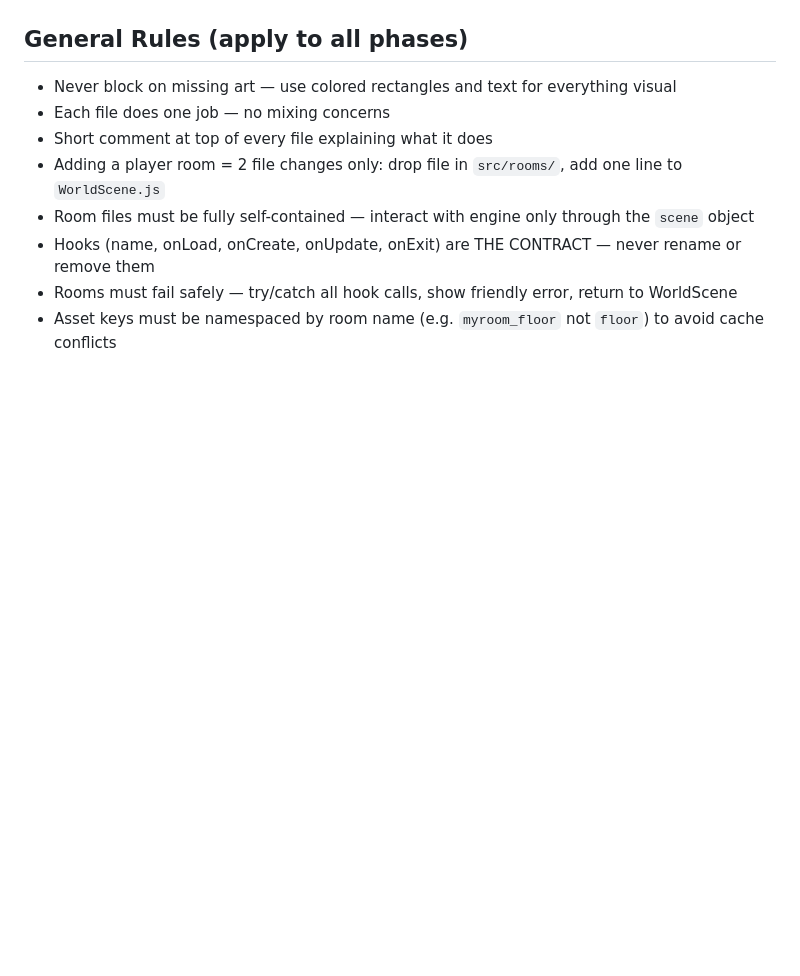
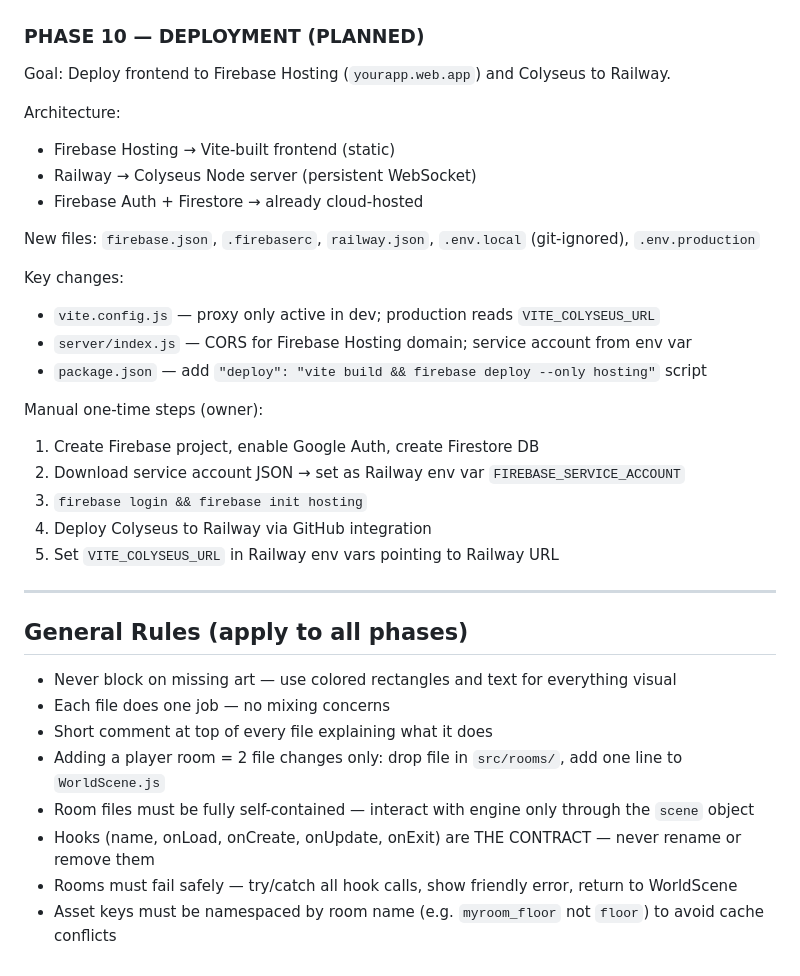
Before and after one commit to ElijahWSE/World-of-Codes, a Markdown page: PROJECT_BRIEF.md, the part around one of its changes. Drawn GitHub-style; blank space fills up the shorter version.

Commit message:
Document Phases 7–10 in PROJECT_BRIEF (Phase 7 complete, 8–10 planned)
Co-Authored-By: Claude Sonnet 4.6 <noreply@anthropic.com>

```diff
--- a/PROJECT_BRIEF.md
+++ b/PROJECT_BRIEF.md
@@ -252,3 +311,28 @@ Club Penguin–style mini-game overlay:
+### PHASE 10 — DEPLOYMENT (PLANNED)
+
+Goal: Deploy frontend to Firebase Hosting (`yourapp.web.app`) and Colyseus to Railway.
+
+Architecture:
+- Firebase Hosting → Vite-built frontend (static)
+- Railway → Colyseus Node server (persistent WebSocket)
+- Firebase Auth + Firestore → already cloud-hosted
+
+New files: `firebase.json`, `.firebaserc`, `railway.json`, `.env.local` (git-ignored), `.env.production`
+
+Key changes:
+- `vite.config.js` — proxy only active in dev; production reads `VITE_COLYSEUS_URL`
+- `server/index.js` — CORS for Firebase Hosting domain; service account from env var
+- `package.json` — add `"deploy": "vite build && firebase deploy --only hosting"` script
+
+Manual one-time steps (owner):
+1. Create Firebase project, enable Google Auth, create Firestore DB
+2. Download service account JSON → set as Railway env var `FIREBASE_SERVICE_ACCOUNT`
+3. `firebase login && firebase init hosting`
+4. Deploy Colyseus to Railway via GitHub integration
+5. Set `VITE_COLYSEUS_URL` in Railway env vars pointing to Railway URL
+
+---
+
 ## General Rules (apply to all phases)
 
 - Never block on missing art — use colored rectangles and text for everything visual
```
Also changed, not shown: other parts of PROJECT_BRIEF.md (+59 -0 lines).
